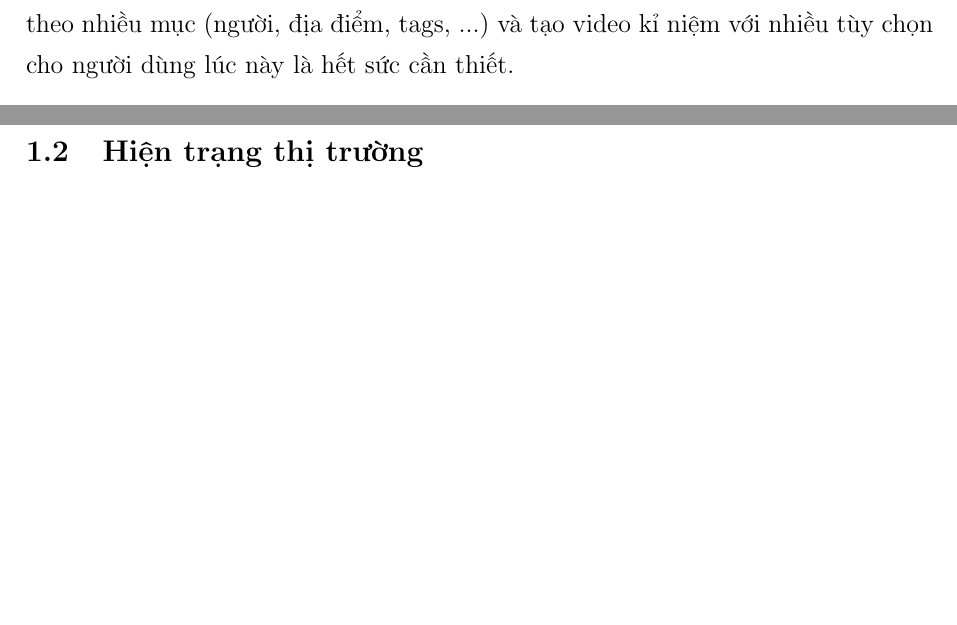
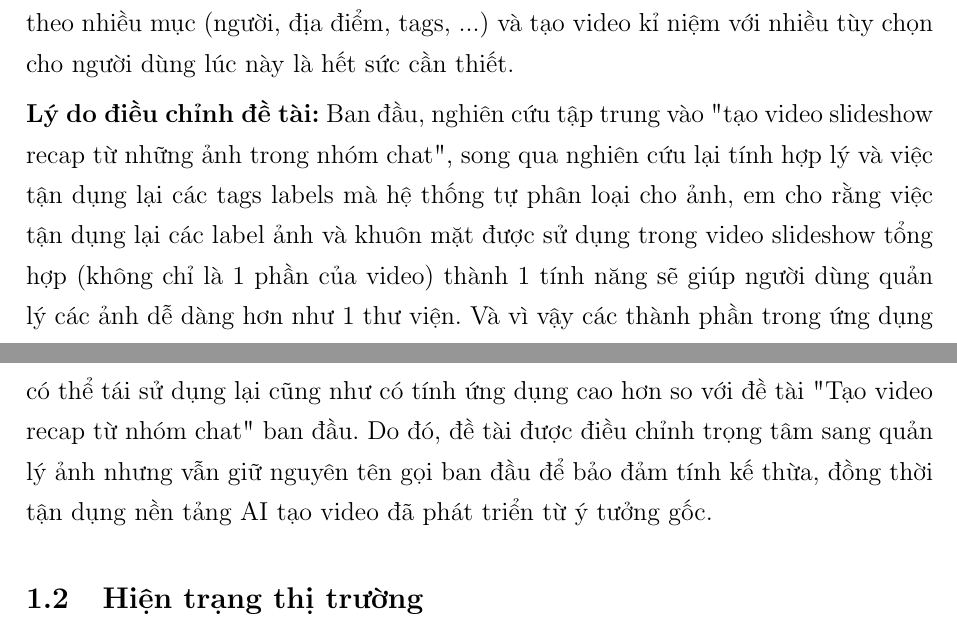
Before and after one commit to LostArrows27/graduation-thesis-document, a LaTeX thesis (tomtat.tex, which reads chapters/c1/c1_problem.tex): two parts of pages 10 and 11 of 18, joined at a grey line, cut so that both start at the same text, the shorter picture padded with empty space. Compiled offline with pdfLaTeX.

Commit message:
fix: add reason for chaning topic

```diff
--- a/chapters/c1/c1_problem.tex
+++ b/chapters/c1/c1_problem.tex
@@ -9,3 +9,5 @@ Vì vậy, việc quản lý khối lượng ảnh khổng lồ đang đặt ra
 \end{itemize}
 
 Do đó một ứng dụng quản lý ảnh thông minh với khả năng phân loại ảnh tự động theo nhiều mục (người, địa điểm, tags, ...) và tạo video kỉ niệm với nhiều tùy chọn cho người dùng lúc này là hết sức cần thiết.
+
+\textbf{Lý do điều chỉnh đề tài:} Ban đầu, nghiên cứu tập trung vào "tạo video slideshow recap từ những ảnh trong nhóm chat", song qua nghiên cứu lại tính hợp lý và việc tận dụng lại các tags labels mà hệ thống tự phân loại cho ảnh, em cho rằng việc tận dụng lại các label ảnh và khuôn mặt được sử dụng trong video slideshow tổng hợp (không chỉ là 1 phần của video) thành 1 tính năng sẽ giúp người dùng quản lý các ảnh dễ dàng hơn như 1 thư viện. Và vì vậy các thành phần trong ứng dụng có thể tái sử dụng lại cũng như có tính ứng dụng cao hơn so với đề tài "Tạo video recap từ nhóm chat" ban đầu. Do đó, đề tài được điều chỉnh trọng tâm sang quản lý ảnh nhưng vẫn giữ nguyên tên gọi ban đầu để bảo đảm tính kế thừa, đồng thời tận dụng nền tảng AI tạo video đã phát triển từ ý tưởng gốc.
```
